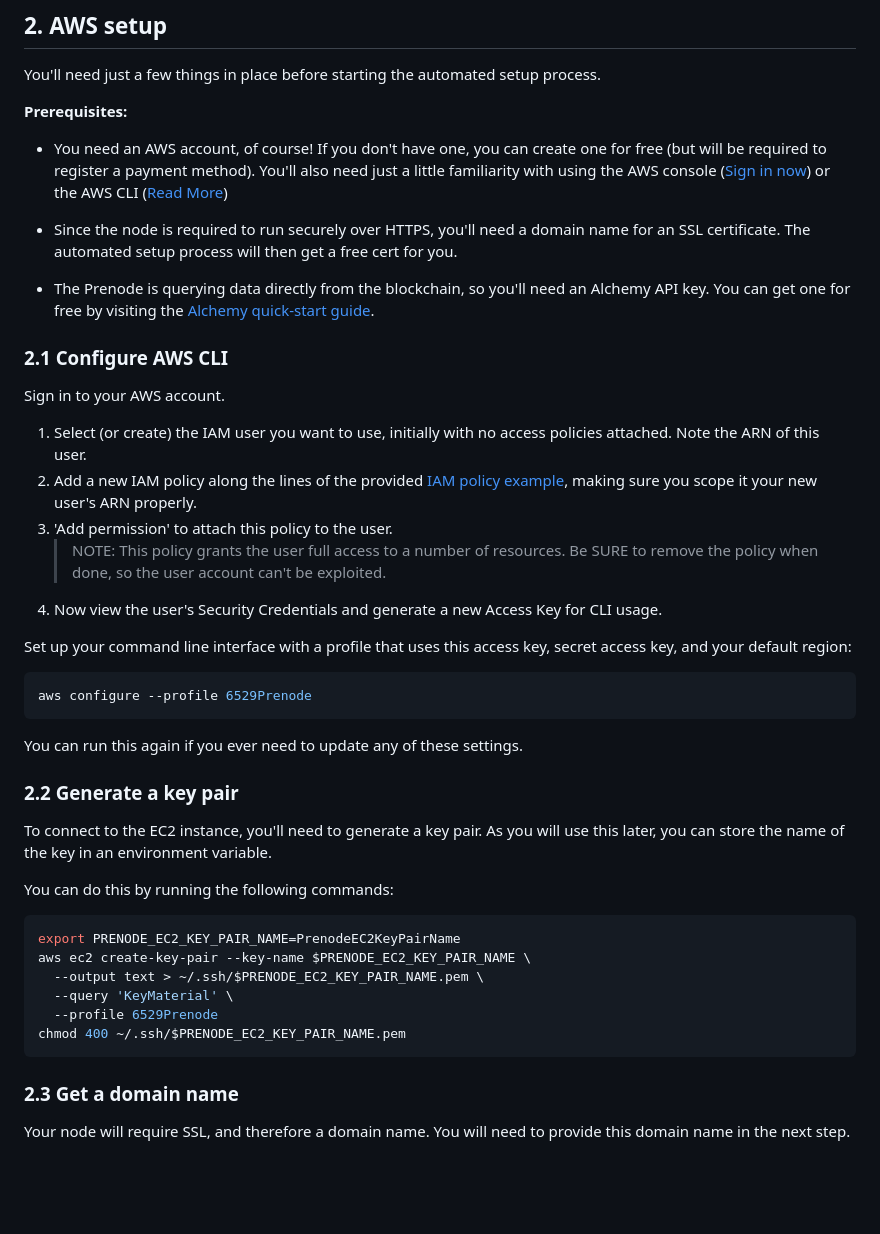
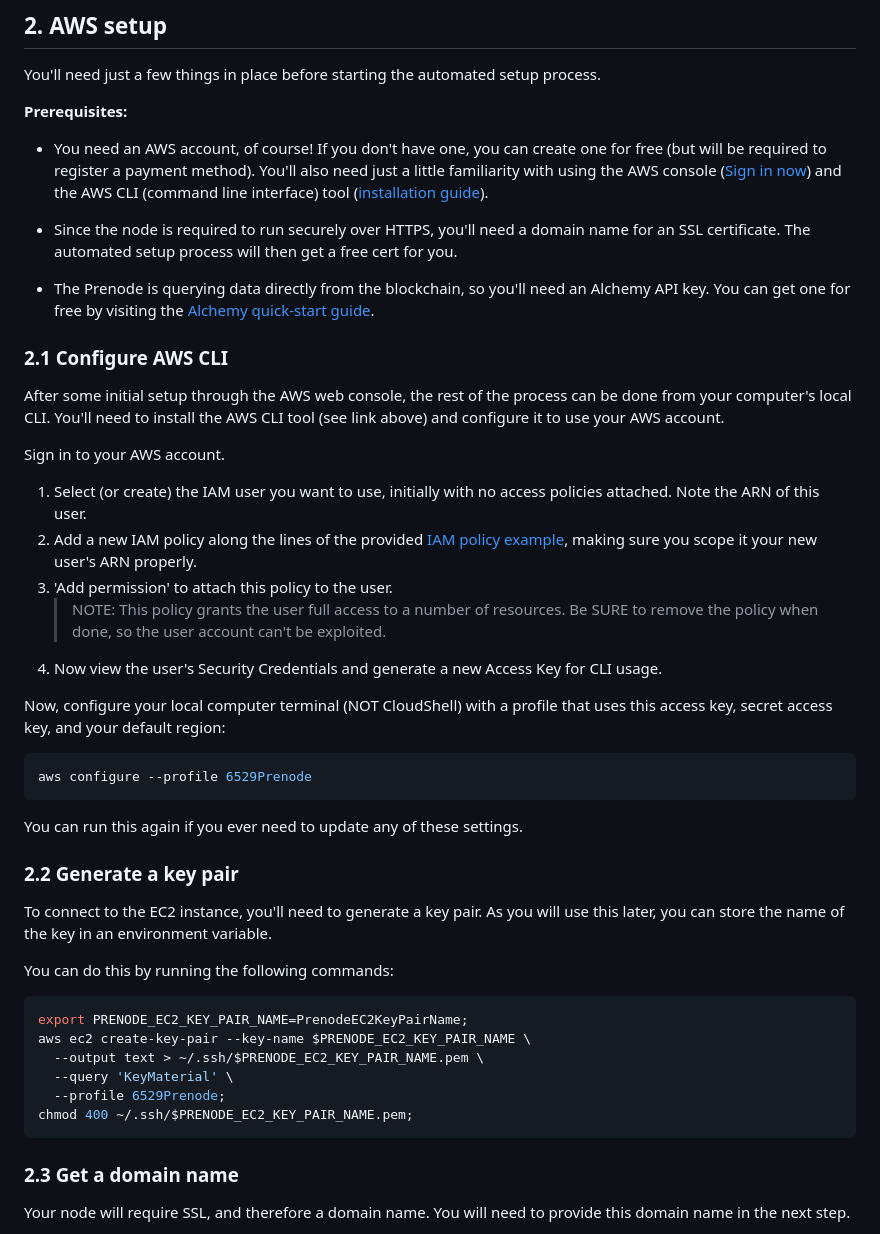
Before and after one commit to 6529-Collections/6529-Prenode, a Markdown page: README.md, the part around the change. GitHub-like rendering; blank space fills up the shorter version.

Commit message:
Refines instructions from feedback
Signed-off-by: brookr <11095+brookr@users.noreply.github.com>

````diff
--- a/README.md
+++ b/README.md
@@ -47,13 +47,15 @@ You'll need just a few things in place before starting the automated setup proce
 
 **Prerequisites:**
 
-- You need an AWS account, of course! If you don't have one, you can create one for free (but will be required to register a payment method). You'll also need just a little familiarity with using the AWS console (<a href="https://aws.amazon.com/" target="_blank" rel="noreferrer">Sign in now</a>) or the AWS CLI (<a href="https://docs.aws.amazon.com/cli/latest/userguide/cli-configure-quickstart.html" target="_blank" rel="noreferrer">Read More</a>)
+- You need an AWS account, of course! If you don't have one, you can create one for free (but will be required to register a payment method). You'll also need just a little familiarity with using the AWS console (<a href="https://aws.amazon.com/" target="_blank" rel="noreferrer">Sign in now</a>) and the AWS CLI (command line interface) tool (<a href="https://docs.aws.amazon.com/cli/latest/userguide/getting-started-install.html" target="_blank" rel="noreferrer">installation guide</a>).
 
 - Since the node is required to run securely over HTTPS, you'll need a domain name for an SSL certificate. The automated setup process will then get a free cert for you.
 
 - The Prenode is querying data directly from the blockchain, so you'll need an Alchemy API key. You can get one for free by visiting the <a href="https://docs.alchemy.com/docs/alchemy-quickstart-guide" target="_blank" rel="noreferrer">Alchemy quick-start guide</a>.
 
 ### 2.1 Configure AWS CLI
+
+After some initial setup through the AWS web console, the rest of the process can be done from your computer's local CLI. You'll need to install the AWS CLI tool (see link above) and configure it to use your AWS account.
 
 Sign in to your AWS account.
 
@@ -63,7 +65,7 @@ Sign in to your AWS account.
    > NOTE: This policy grants the user full access to a number of resources. Be SURE to remove the policy when done, so the user account can't be exploited.
 1. Now view the user's Security Credentials and generate a new Access Key for CLI usage.
 
-Set up your command line interface with a profile that uses this access key, secret access key, and your default region:
+Now, configure your local computer terminal (NOT CloudShell) with a profile that uses this access key, secret access key, and your default region:
 
 ```bash
 aws configure --profile 6529Prenode
@@ -78,12 +80,12 @@ To connect to the EC2 instance, you'll need to generate a key pair. As you will
 You can do this by running the following commands:
 
 ```bash
-export PRENODE_EC2_KEY_PAIR_NAME=PrenodeEC2KeyPairName
+export PRENODE_EC2_KEY_PAIR_NAME=PrenodeEC2KeyPairName;
 aws ec2 create-key-pair --key-name $PRENODE_EC2_KEY_PAIR_NAME \
   --output text > ~/.ssh/$PRENODE_EC2_KEY_PAIR_NAME.pem \
   --query 'KeyMaterial' \
-  --profile 6529Prenode
-chmod 400 ~/.ssh/$PRENODE_EC2_KEY_PAIR_NAME.pem
+  --profile 6529Prenode;
+chmod 400 ~/.ssh/$PRENODE_EC2_KEY_PAIR_NAME.pem;
 ```
 
 ### 2.3 Get a domain name
````
